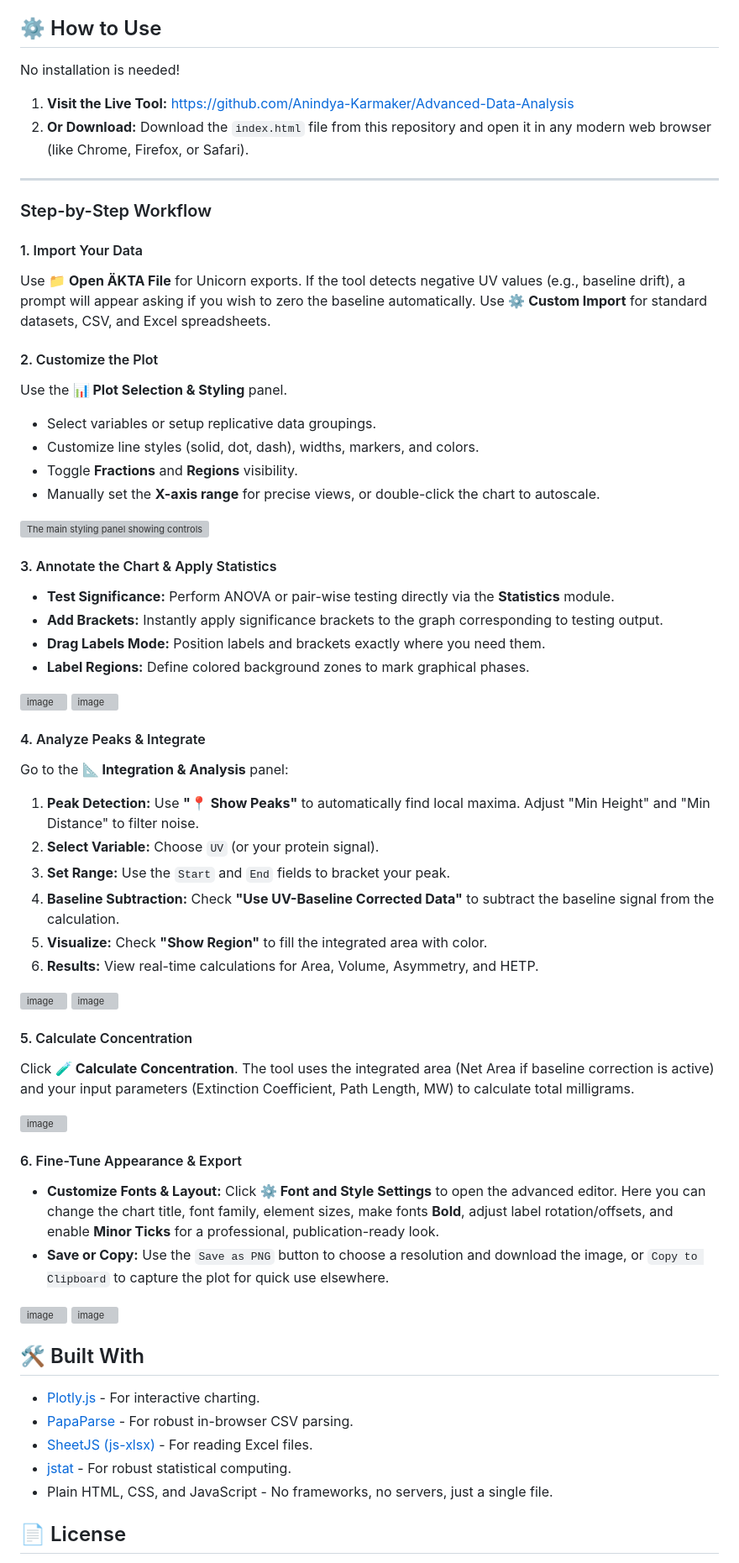
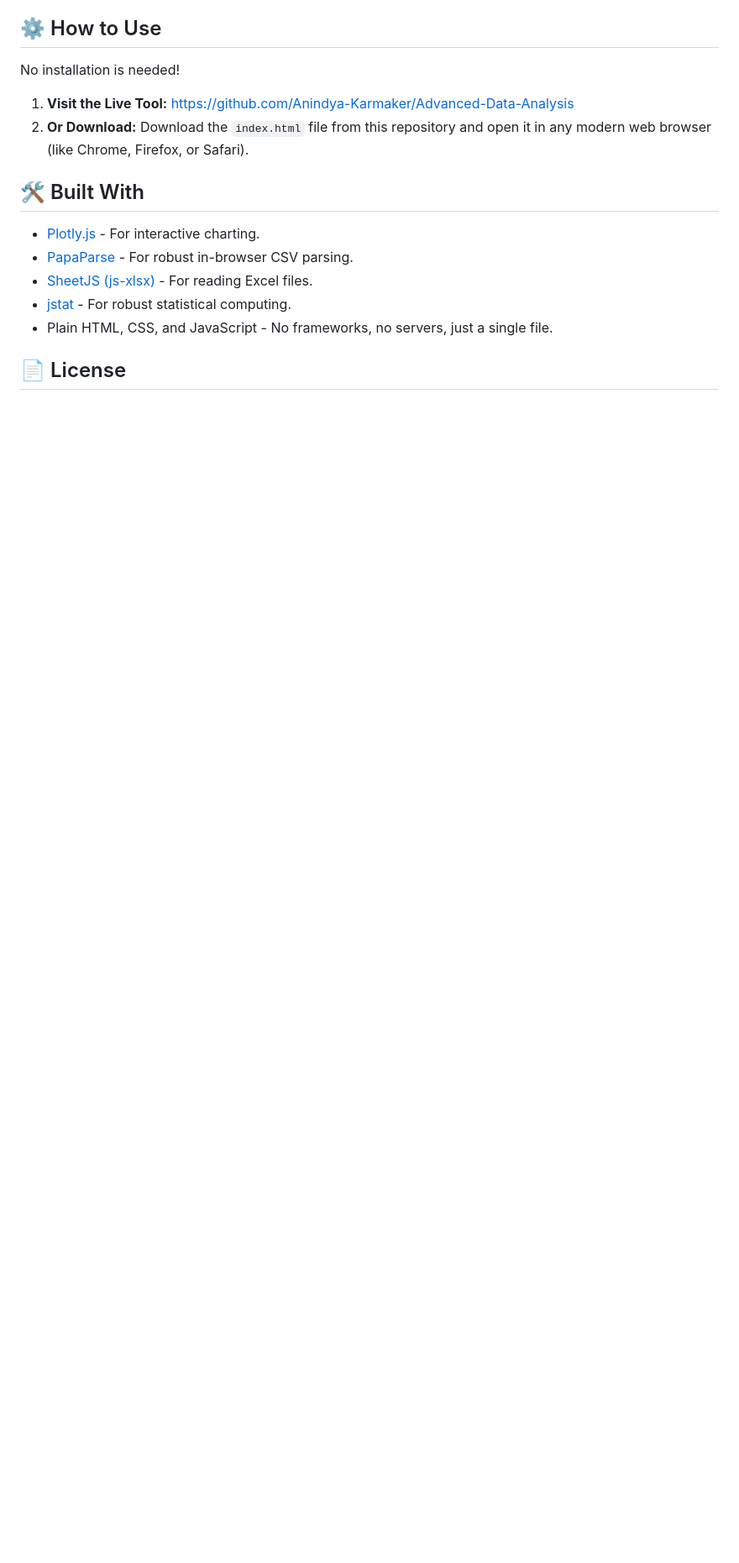
Before and after one commit to Anindya-Karmaker/Advanced-Data-Analysis, a Markdown page: README.md, the part around one of its changes. Shown at 84% size. GitHub-like rendering; blank space fills up the shorter version; grey boxes are pictures that could not be loaded.

Commit message:
Revise README for tool purpose and licensing updates
Updated the README to reflect changes in tool purpose, features, and license information.

```diff
--- a/README.md
+++ b/README.md
@@ -46,56 +35,6 @@ No installation is needed!
 1.  **Visit the Live Tool:** [https://github.com/Anindya-Karmaker/Advanced-Data-Analysis](https://github.com/Anindya-Karmaker/Advanced-Data-Analysis)
 2.  **Or Download:** Download the `index.html` file from this repository and open it in any modern web browser (like Chrome, Firefox, or Safari).
 
----
-
-### Step-by-Step Workflow
-
-#### 1. Import Your Data
-Use **📁 Open ÄKTA File** for Unicorn exports. If the tool detects negative UV values (e.g., baseline drift), a prompt will appear asking if you wish to zero the baseline automatically. Use **⚙️ Custom Import** for standard datasets, CSV, and Excel spreadsheets.
-
-#### 2. Customize the Plot
-Use the **📊 Plot Selection & Styling** panel.
--   Select variables or setup replicative data groupings.
--   Customize line styles (solid, dot, dash), widths, markers, and colors.
--   Toggle **Fractions** and **Regions** visibility.
--   Manually set the **X-axis range** for precise views, or double-click the chart to autoscale.
-
-![The main styling panel showing controls for data traces, fractions, and regions.](https://github.com/user-attachments/assets/82dd8dcf-2999-48a9-a941-c845176cfd29)
-
-#### 3. Annotate the Chart & Apply Statistics
--   **Test Significance:** Perform ANOVA or pair-wise testing directly via the **Statistics** module.
--   **Add Brackets:** Instantly apply significance brackets to the graph corresponding to testing output.
--   **Drag Labels Mode:** Position labels and brackets exactly where you need them.
--   **Label Regions:** Define colored background zones to mark graphical phases.
-
-<img width="800" height="695" alt="image" src="https://github.com/user-attachments/assets/1c781915-ddab-4fe1-bfc9-fdeb3ec8bee5" />
-
-<img width="798" height="435" alt="image" src="https://github.com/user-attachments/assets/03cbbf2e-6fc5-4243-bbf4-4bb6e6549e24" />
-
-#### 4. Analyze Peaks & Integrate
-Go to the **📐 Integration & Analysis** panel:
-1.  **Peak Detection:** Use **"📍 Show Peaks"** to automatically find local maxima. Adjust "Min Height" and "Min Distance" to filter noise.
-2.  **Select Variable:** Choose `UV` (or your protein signal).
-3.  **Set Range:** Use the `Start` and `End` fields to bracket your peak.
-4.  **Baseline Subtraction:** Check **"Use UV-Baseline Corrected Data"** to subtract the baseline signal from the calculation.
-5.  **Visualize:** Check **"Show Region"** to fill the integrated area with color.
-6.  **Results:** View real-time calculations for Area, Volume, Asymmetry, and HETP.
-
-<img width="329" height="481" alt="image" src="https://github.com/user-attachments/assets/71ac620e-bee6-464e-adb8-ecac32dbae88" />
-<img width="318" height="149" alt="image" src="https://github.com/user-attachments/assets/067bcc5a-8ad7-4392-b7ca-b5cc69c76cb0" />
-
-#### 5. Calculate Concentration
-Click **🧪 Calculate Concentration**. The tool uses the integrated area (Net Area if baseline correction is active) and your input parameters (Extinction Coefficient, Path Length, MW) to calculate total milligrams.
-
-<img width="798" height="682" alt="image" src="https://github.com/user-attachments/assets/8490113a-0915-4a69-a7d0-6496193f2b79" />
-
-#### 6. Fine-Tune Appearance & Export
--   **Customize Fonts & Layout:** Click **⚙️ Font and Style Settings** to open the advanced editor. Here you can change the chart title, font family, element sizes, make fonts **Bold**, adjust label rotation/offsets, and enable **Minor Ticks** for a professional, publication-ready look.
--   **Save or Copy:** Use the `Save as PNG` button to choose a resolution and download the image, or `Copy to Clipboard` to capture the plot for quick use elsewhere.
-
-<img width="598" height="830" alt="image" src="https://github.com/user-attachments/assets/c4c0be45-a5d6-44f0-bece-d1ed85b85d6f" />
-
-<img width="595" height="407" alt="image" src="https://github.com/user-attachments/assets/e748063f-0bd4-47f5-9987-5cfad3c0b551" />
 
 ## 🛠️ Built With
 
```
Also changed, not shown: other parts of README.md (+7 -18 lines).
